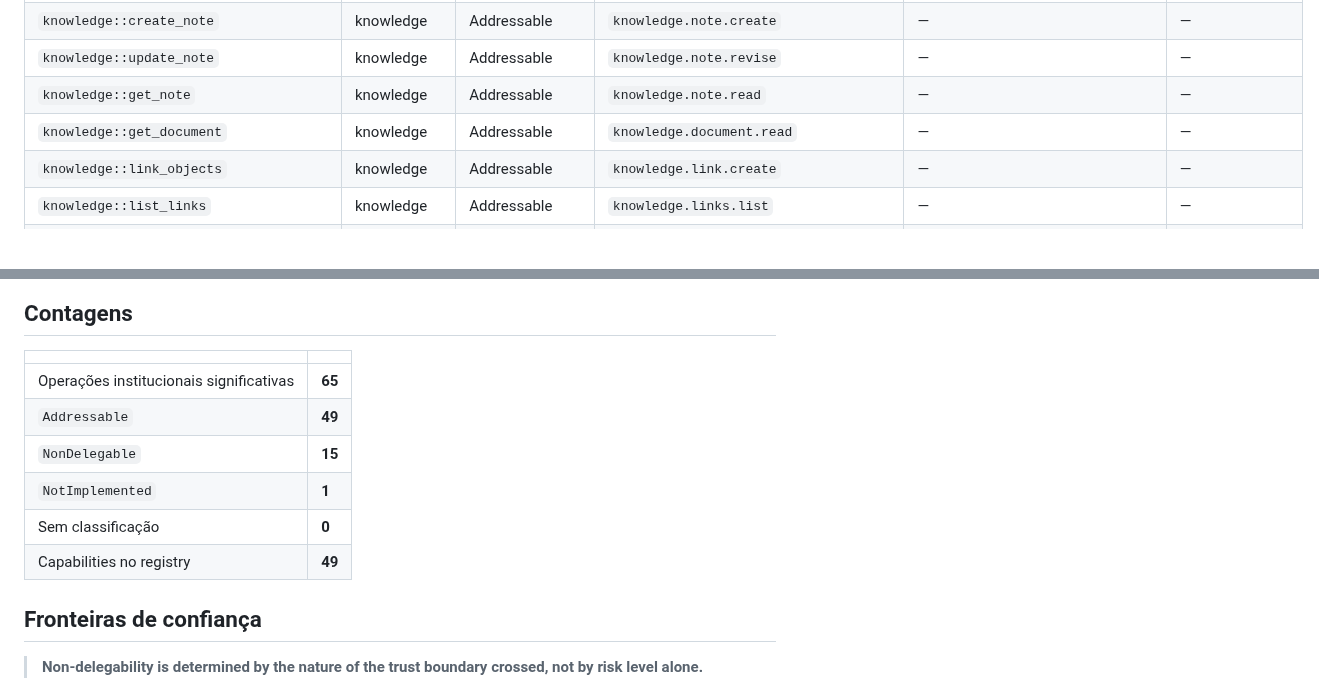
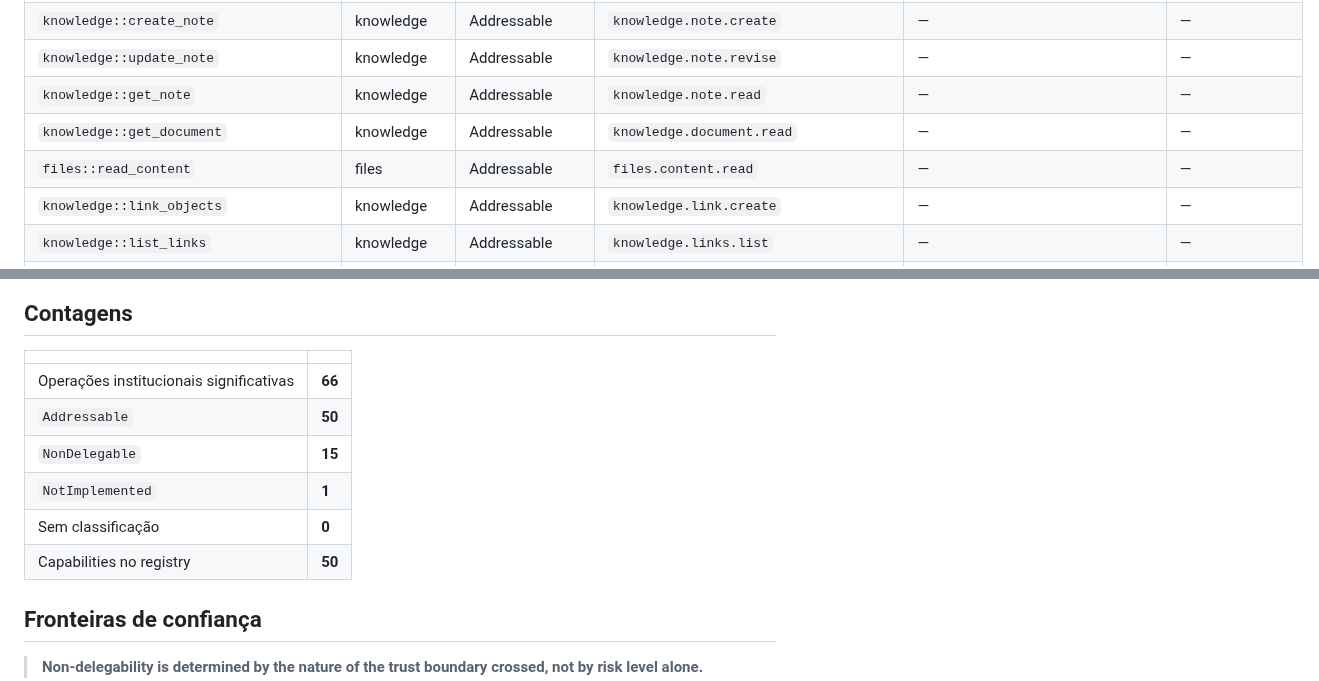
Before and after one commit to Ocinye/ocinye-os, a Markdown page: docs/agentic/operation-capability-matrix.md, 2 parts joined by grey strips. Drawn GitHub-style; blank space fills up the shorter version.

Commit message:
Regenerate the operation matrix for the new content operation
The matrix is derived from the typed catalogue and had fallen behind by one
operation. The gate caught it, which is what it is for; the file is generated by
./scripts/operation-matrix.sh, not written by hand.

```diff
--- a/docs/agentic/operation-capability-matrix.md
+++ b/docs/agentic/operation-capability-matrix.md
@@ -35,6 +35,7 @@ Cada operação aparece na sua linha. Duas operações distintas nunca são agru
 | `knowledge::update_note` | knowledge | Addressable | `knowledge.note.revise` | — | — |
 | `knowledge::get_note` | knowledge | Addressable | `knowledge.note.read` | — | — |
 | `knowledge::get_document` | knowledge | Addressable | `knowledge.document.read` | — | — |
+| `files::read_content` | files | Addressable | `files.content.read` | — | — |
 | `knowledge::link_objects` | knowledge | Addressable | `knowledge.link.create` | — | — |
 | `knowledge::list_links` | knowledge | Addressable | `knowledge.links.list` | — | — |
 | `search::search` | knowledge | Addressable | `knowledge.search` | — | — |
@@ -82,12 +83,12 @@ Cada operação aparece na sua linha. Duas operações distintas nunca são agru
 
 | | |
 |---|---|
-| Operações institucionais significativas | **65** |
-| `Addressable` | **49** |
+| Operações institucionais significativas | **66** |
+| `Addressable` | **50** |
 | `NonDelegable` | **15** |
 | `NotImplemented` | **1** |
 | Sem classificação | **0** |
-| Capabilities no registry | **49** |
+| Capabilities no registry | **50** |
 
 ## Fronteiras de confiança
 
```
